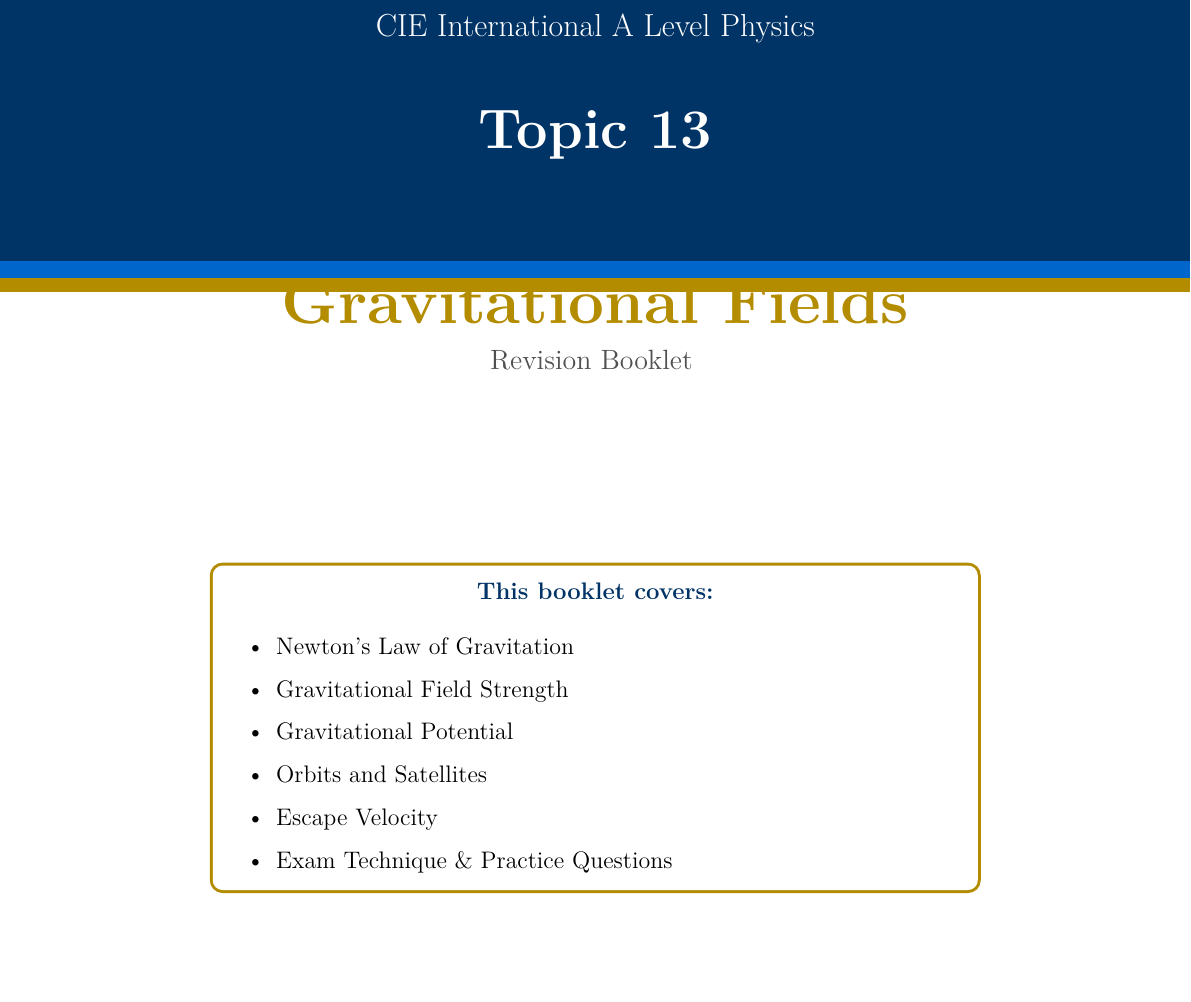
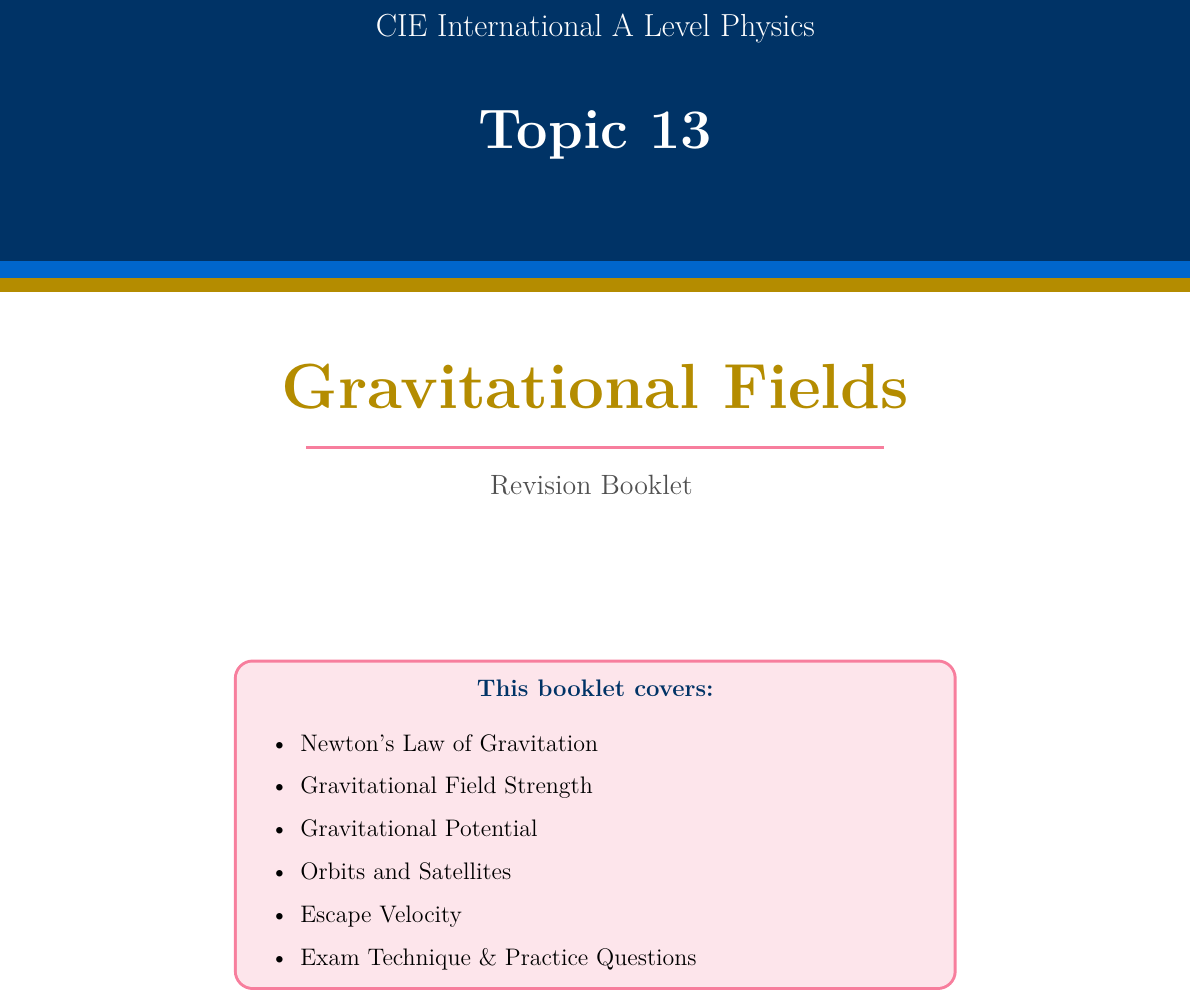
Before and after one commit to sirioq/CIE-A-level-Revision-Guide, a LaTeX document (main.tex, which reads housestyle.tex): part of page 1 of 15, cut so that both start at the same text, the shorter picture padded with empty space. Compiled offline with pdfLaTeX.

Commit message:
Add files via upload

```diff
--- a/housestyle.tex
+++ b/housestyle.tex
@@ -132,14 +132,15 @@
     \node[anchor=north, text=white, font=\fontsize{28}{34}\selectfont\bfseries]
       at ([yshift=-3.2cm]current page.north) {Topic #1};
   \end{tikzpicture}
-  \vspace*{3cm}
+  \vspace*{4.5cm}
   \begin{center}
-    {\color{accentgold}\fontsize{32}{38}\selectfont\bfseries #2}\\[0.3cm]
+    {\color{accentgold}\fontsize{32}{38}\selectfont\bfseries #2}\\[0.2cm]
+    {\color{pinkframe}\rule{0.6\textwidth}{1.5pt}}\\[0.3cm]
     {\color{darkgray}\fontsize{14}{18}\selectfont Revision Booklet}
-    \vspace{3cm}
+    \vspace{2.5cm}
 
-    \begin{tcolorbox}[colback=white, colframe=accentgold,
-        width=0.8\textwidth, arc=5pt, boxrule=1.5pt]
+    \begin{tcolorbox}[colback=pinklight, colframe=pinkframe,
+        width=0.75\textwidth, arc=8pt, boxrule=1.5pt]
       \centering
       \textbf{\color{darkblue}This booklet covers:}\\[0.3cm]
       \begin{itemize}[leftmargin=1.5em, itemsep=2pt]
```
